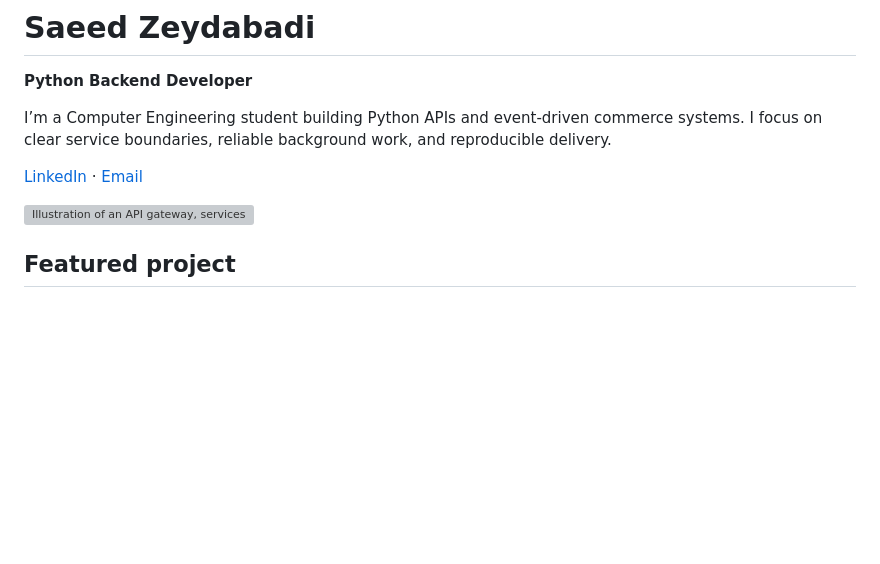
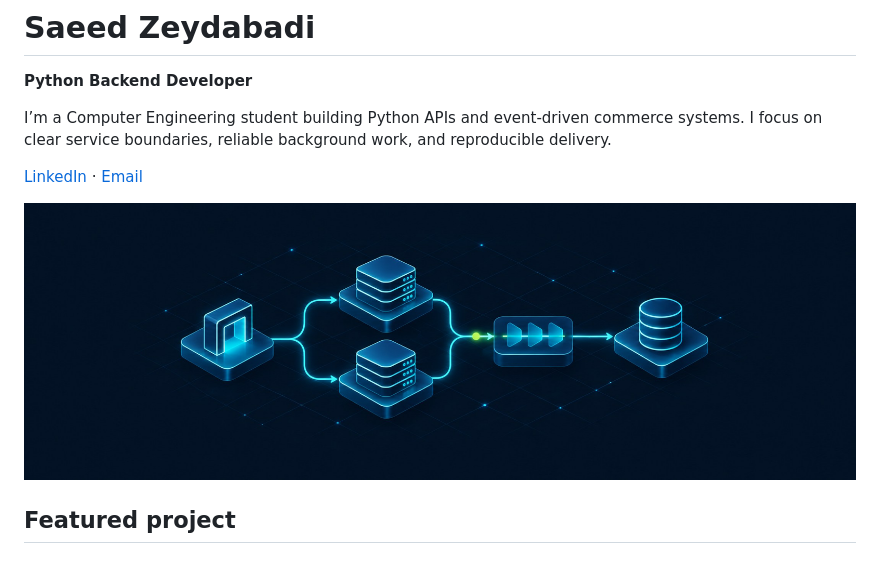
Before and after one commit to saeedzed2002/saeedzed2002, a Markdown page: README.md, the part around the change. GitHub-like rendering; pictures changed too: assets/backend-blueprint.jpg (added); blank space fills up the shorter version; grey boxes are pictures that could not be loaded.

Commit message:
Reduce profile banner download size

```diff
--- a/README.md
+++ b/README.md
@@ -6,7 +6,7 @@ I’m a Computer Engineering student building Python APIs and event-driven comme
 
 [LinkedIn](https://www.linkedin.com/in/saeed-zeydabadi/) · [Email](mailto:saeedzed2002@gmail.com)
 
-![Illustration of an API gateway, services, an event stream, and a database](assets/backend-blueprint.png)
+![Illustration of an API gateway, services, an event stream, and a database](assets/backend-blueprint.jpg)
 
 ## Featured project
 
```
Also changed, not shown: 1 other file.
